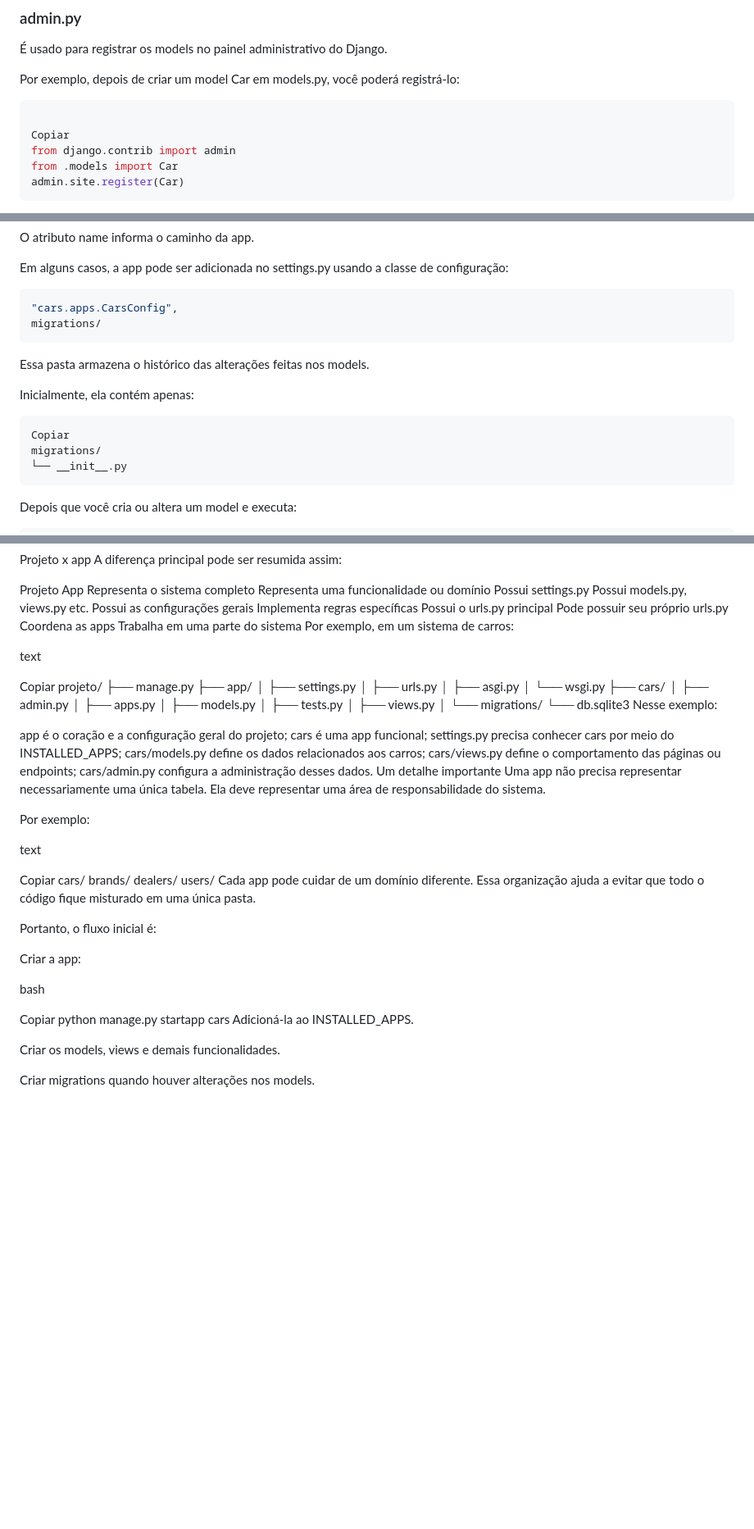
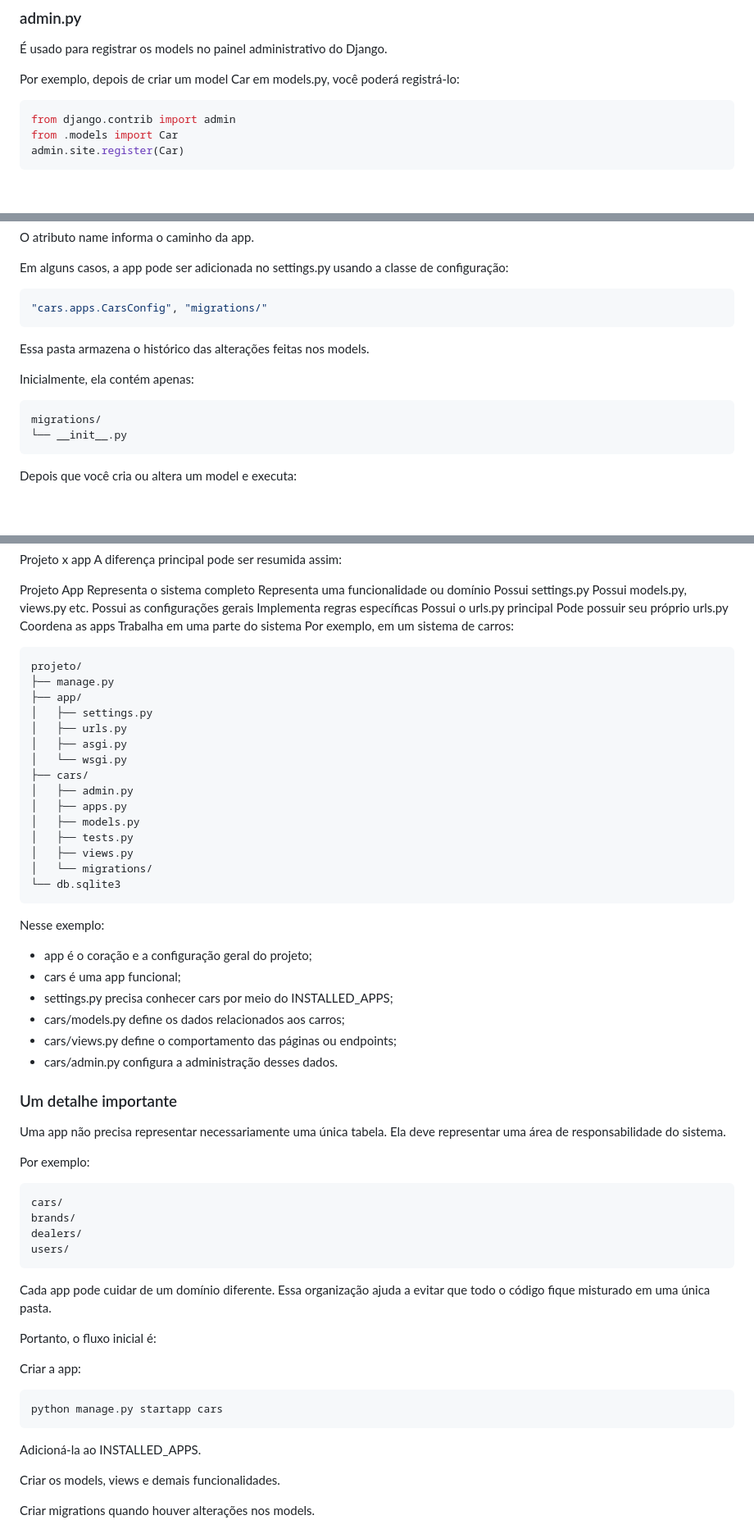
Before and after one commit to coelhp/CARROS, a Markdown page: dif_project_vs_app.md, 3 parts joined by grey strips. Shown at 82% size. Rendered like a GitHub page; blank space fills up the shorter version.

````diff
--- a/dif_project_vs_app.md
+++ b/dif_project_vs_app.md
@@ -58,8 +58,6 @@ Normalmente, permanece vazio e você não precisa alterá-lo inicialmente.
 Por exemplo, depois de criar um model Car em models.py, você poderá registrá-lo:
 
 ```python
-
-Copiar
 from django.contrib import admin
 from .models import Car
 admin.site.register(Car)
@@ -85,8 +83,7 @@ O atributo name informa o caminho da app.
 Em alguns casos, a app pode ser adicionada no settings.py usando a classe de configuração:
 
 ```python
-"cars.apps.CarsConfig",
-migrations/
+"cars.apps.CarsConfig", "migrations/"
 ```
 
 Essa pasta armazena o histórico das alterações feitas nos models.
@@ -94,7 +91,6 @@ Essa pasta armazena o histórico das alterações feitas nos models.
 Inicialmente, ela contém apenas:
 
 ```bash
-Copiar
 migrations/
 └── __init__.py
 ```
@@ -197,9 +193,7 @@ Possui o urls.py principal	Pode possuir seu próprio urls.py
 Coordena as apps	Trabalha em uma parte do sistema
 Por exemplo, em um sistema de carros:
 
-text
-
-Copiar
+```bash
 projeto/
 ├── manage.py
 ├── app/
@@ -215,36 +209,39 @@ projeto/
 │   ├── views.py
 │   └── migrations/
 └── db.sqlite3
+```
+
 Nesse exemplo:
 
-app é o coração e a configuração geral do projeto;
-cars é uma app funcional;
-settings.py precisa conhecer cars por meio do INSTALLED_APPS;
-cars/models.py define os dados relacionados aos carros;
-cars/views.py define o comportamento das páginas ou endpoints;
-cars/admin.py configura a administração desses dados.
-Um detalhe importante
+- app é o coração e a configuração geral do projeto;
+- cars é uma app funcional;
+- settings.py precisa conhecer cars por meio do INSTALLED_APPS;
+- cars/models.py define os dados relacionados aos carros;
+- cars/views.py define o comportamento das páginas ou endpoints;
+- cars/admin.py configura a administração desses dados.
+
+### Um detalhe importante
 Uma app não precisa representar necessariamente uma única tabela. Ela deve representar uma área de responsabilidade do sistema.
 
 Por exemplo:
 
-text
-
-Copiar
+```bash
 cars/
 brands/
 dealers/
 users/
+```
+
 Cada app pode cuidar de um domínio diferente. Essa organização ajuda a evitar que todo o código fique misturado em uma única pasta.
 
 Portanto, o fluxo inicial é:
 
 Criar a app:
 
-bash
+```bash
+python manage.py startapp cars
+```
 
-Copiar
-python manage.py startapp cars
 Adicioná-la ao INSTALLED_APPS.
 
 Criar os models, views e demais funcionalidades.
````
